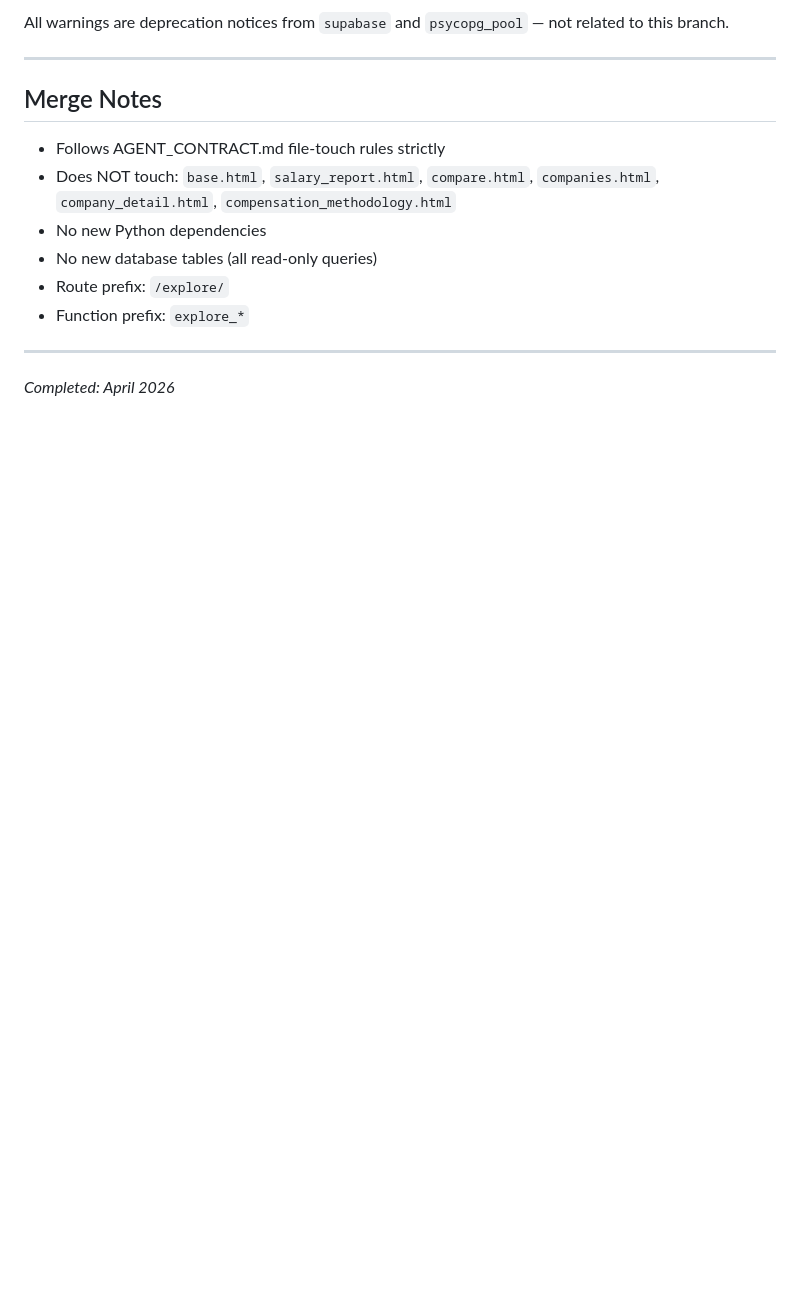
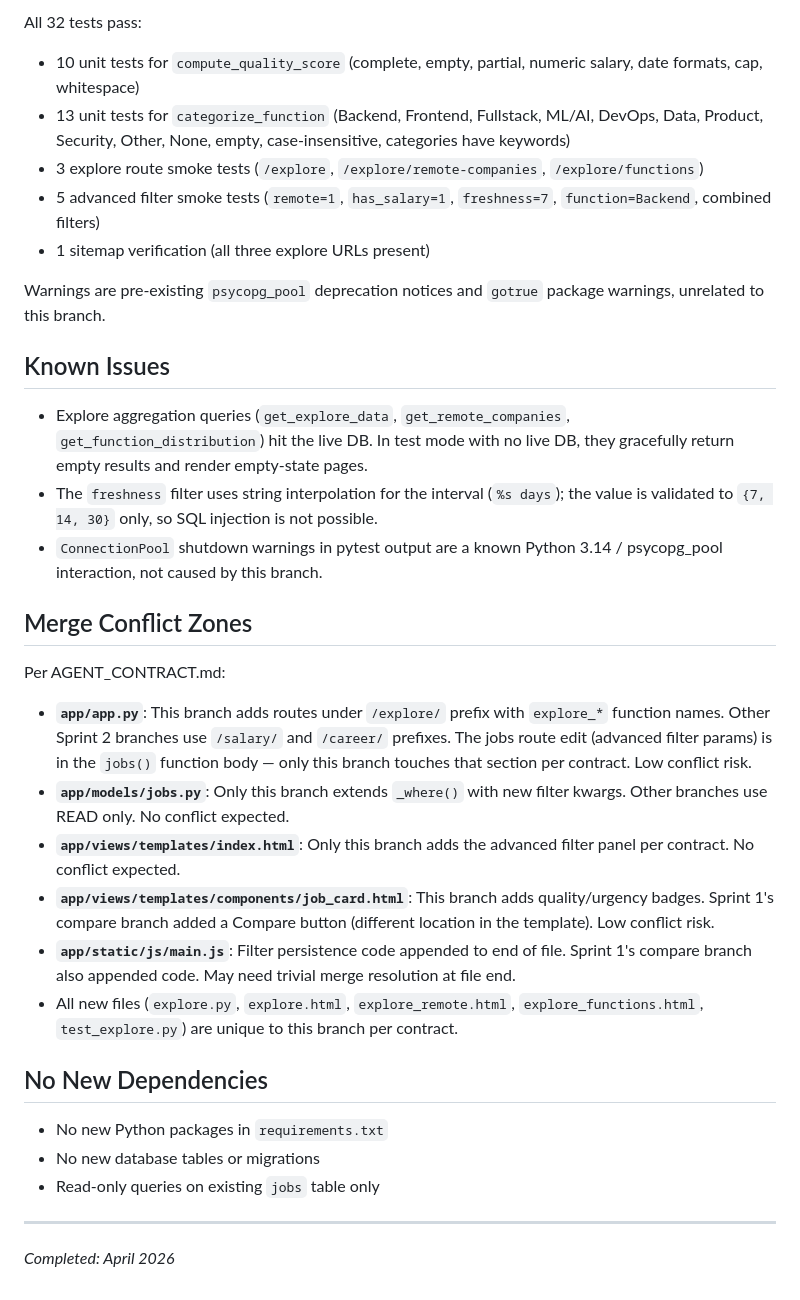
Before and after one commit to Catalitium/catalitium, a Markdown page: HANDOFF.md, the part around one of its changes. Rendered like a GitHub page; blank space fills up the shorter version.

````diff
--- a/HANDOFF.md
+++ b/HANDOFF.md
@@ -79,17 +38,36 @@
 ```
 
-All warnings are deprecation notices from `supabase` and `psycopg_pool` — not related to this branch.
+All 32 tests pass:
+- 10 unit tests for `compute_quality_score` (complete, empty, partial, numeric salary, date formats, cap, whitespace)
+- 13 unit tests for `categorize_function` (Backend, Frontend, Fullstack, ML/AI, DevOps, Data, Product, Security, Other, None, empty, case-insensitive, categories have keywords)
+- 3 explore route smoke tests (`/explore`, `/explore/remote-companies`, `/explore/functions`)
+- 5 advanced filter smoke tests (`remote=1`, `has_salary=1`, `freshness=7`, `function=Backend`, combined filters)
+- 1 sitemap verification (all three explore URLs present)
 
----
+Warnings are pre-existing `psycopg_pool` deprecation notices and `gotrue` package warnings, unrelated to this branch.
 
-## Merge Notes
+## Known Issues
 
-- Follows AGENT_CONTRACT.md file-touch rules strictly
-- Does NOT touch: `base.html`, `salary_report.html`, `compare.html`, `companies.html`, `company_detail.html`, `compensation_methodology.html`
-- No new Python dependencies
-- No new database tables (all read-only queries)
-- Route prefix: `/explore/`
-- Function prefix: `explore_*`
+- Explore aggregation queries (`get_explore_data`, `get_remote_companies`, `get_function_distribution`) hit the live DB. In test mode with no live DB, they gracefully return empty results and render empty-state pages.
+- The `freshness` filter uses string interpolation for the interval (`%s days`); the value is validated to `{7, 14, 30}` only, so SQL injection is not possible.
+- `ConnectionPool` shutdown warnings in pytest output are a known Python 3.14 / psycopg_pool interaction, not caused by this branch.
+
+## Merge Conflict Zones
+
+Per AGENT_CONTRACT.md:
+
+- **`app/app.py`**: This branch adds routes under `/explore/` prefix with `explore_*` function names. Other Sprint 2 branches use `/salary/` and `/career/` prefixes. The jobs route edit (advanced filter params) is in the `jobs()` function body — only this branch touches that section per contract. Low conflict risk.
+- **`app/models/jobs.py`**: Only this branch extends `_where()` with new filter kwargs. Other branches use READ only. No conflict expected.
+- **`app/views/templates/index.html`**: Only this branch adds the advanced filter panel per contract. No conflict expected.
+- **`app/views/templates/components/job_card.html`**: This branch adds quality/urgency badges. Sprint 1's compare branch added a Compare button (different location in the template). Low conflict risk.
+- **`app/static/js/main.js`**: Filter persistence code appended to end of file. Sprint 1's compare branch also appended code. May need trivial merge resolution at file end.
+- All new files (`explore.py`, `explore.html`, `explore_remote.html`, `explore_functions.html`, `test_explore.py`) are unique to this branch per contract.
+
+## No New Dependencies
+
+- No new Python packages in `requirements.txt`
+- No new database tables or migrations
+- Read-only queries on existing `jobs` table only
 
 ---
 
````
Also changed, not shown: other parts of HANDOFF.md (+29 -70 lines).
